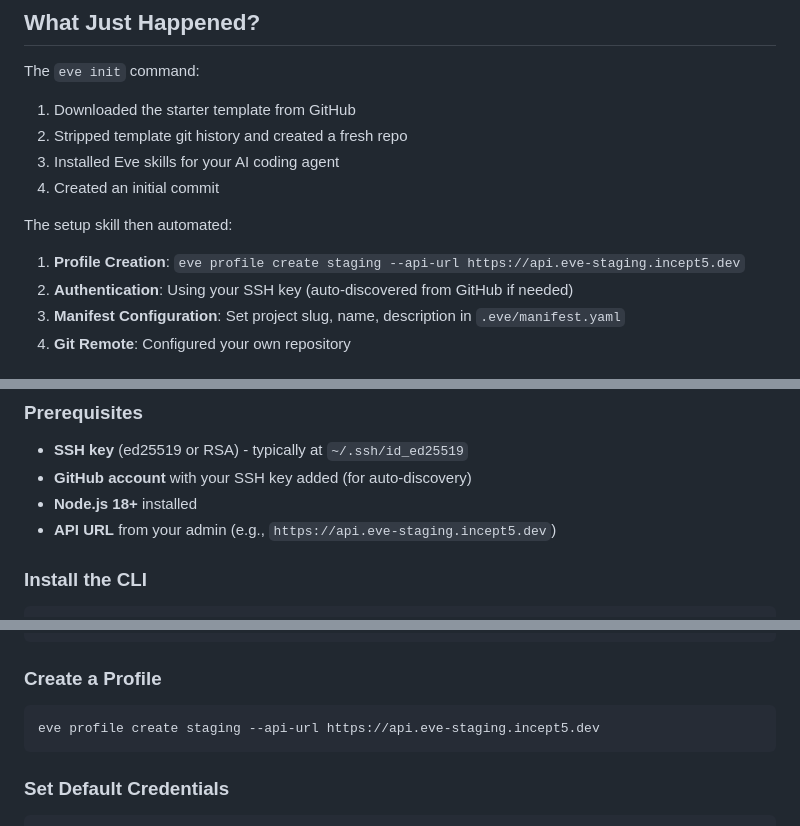
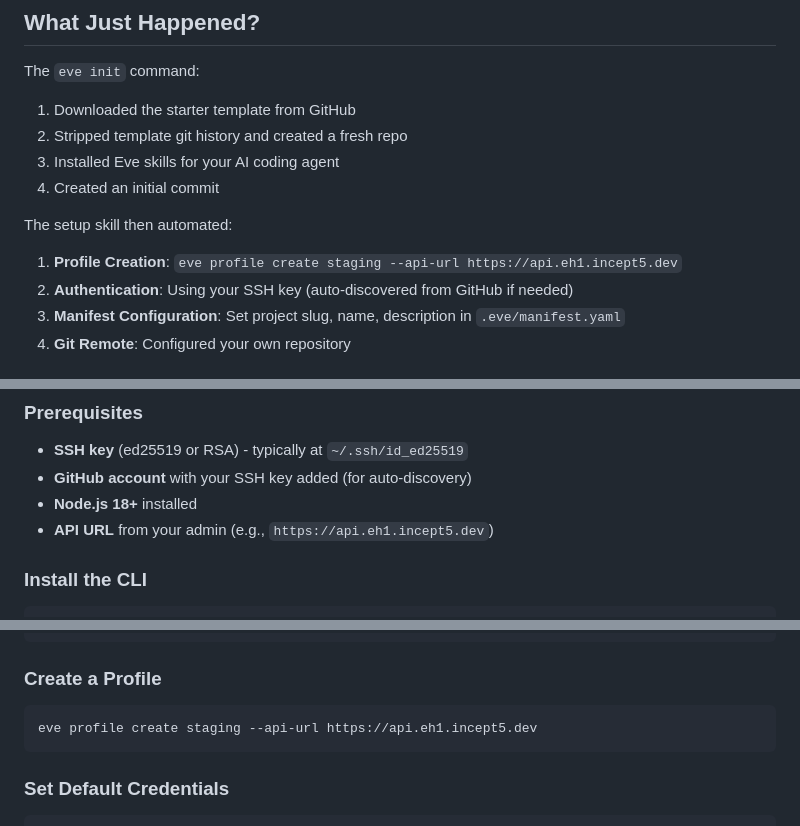
Before and after one commit to Incept5/eve-horizon-starter, a Markdown page: docs/GETTING-STARTED.md, 3 parts joined by grey strips. Drawn GitHub-style.

````diff
--- a/docs/GETTING-STARTED.md
+++ b/docs/GETTING-STARTED.md
@@ -50,7 +50,7 @@ The `eve init` command:
 4. Created an initial commit
 
 The setup skill then automated:
-1. **Profile Creation**: `eve profile create staging --api-url https://api.eve-staging.incept5.dev`
+1. **Profile Creation**: `eve profile create staging --api-url https://api.eh1.incept5.dev`
 2. **Authentication**: Using your SSH key (auto-discovered from GitHub if needed)
 3. **Manifest Configuration**: Set project slug, name, description in `.eve/manifest.yaml`
 4. **Git Remote**: Configured your own repository
@@ -208,7 +208,7 @@ If you prefer to set up manually or need to troubleshoot, follow these steps.
 - **SSH key** (ed25519 or RSA) - typically at `~/.ssh/id_ed25519`
 - **GitHub account** with your SSH key added (for auto-discovery)
 - **Node.js 18+** installed
-- **API URL** from your admin (e.g., `https://api.eve-staging.incept5.dev`)
+- **API URL** from your admin (e.g., `https://api.eh1.incept5.dev`)
 
 ### Install the CLI
 
@@ -235,7 +235,7 @@ pnpm link --global
 ### Create a Profile
 
 ```bash
-eve profile create staging --api-url https://api.eve-staging.incept5.dev
+eve profile create staging --api-url https://api.eh1.incept5.dev
 ```
 
 ### Set Default Credentials
````
Also changed, not shown: AGENTS.md (+1 -1 lines), README.md (+2 -2 lines).
